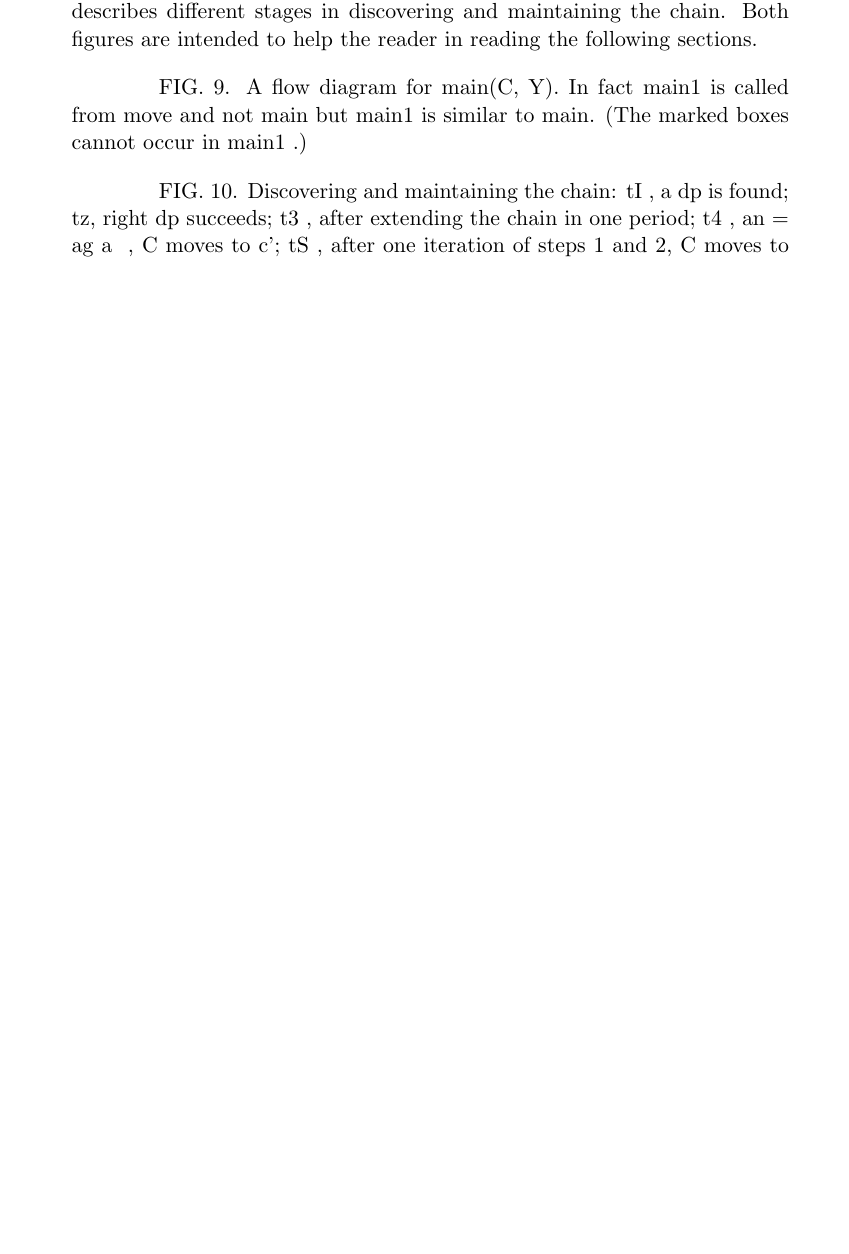
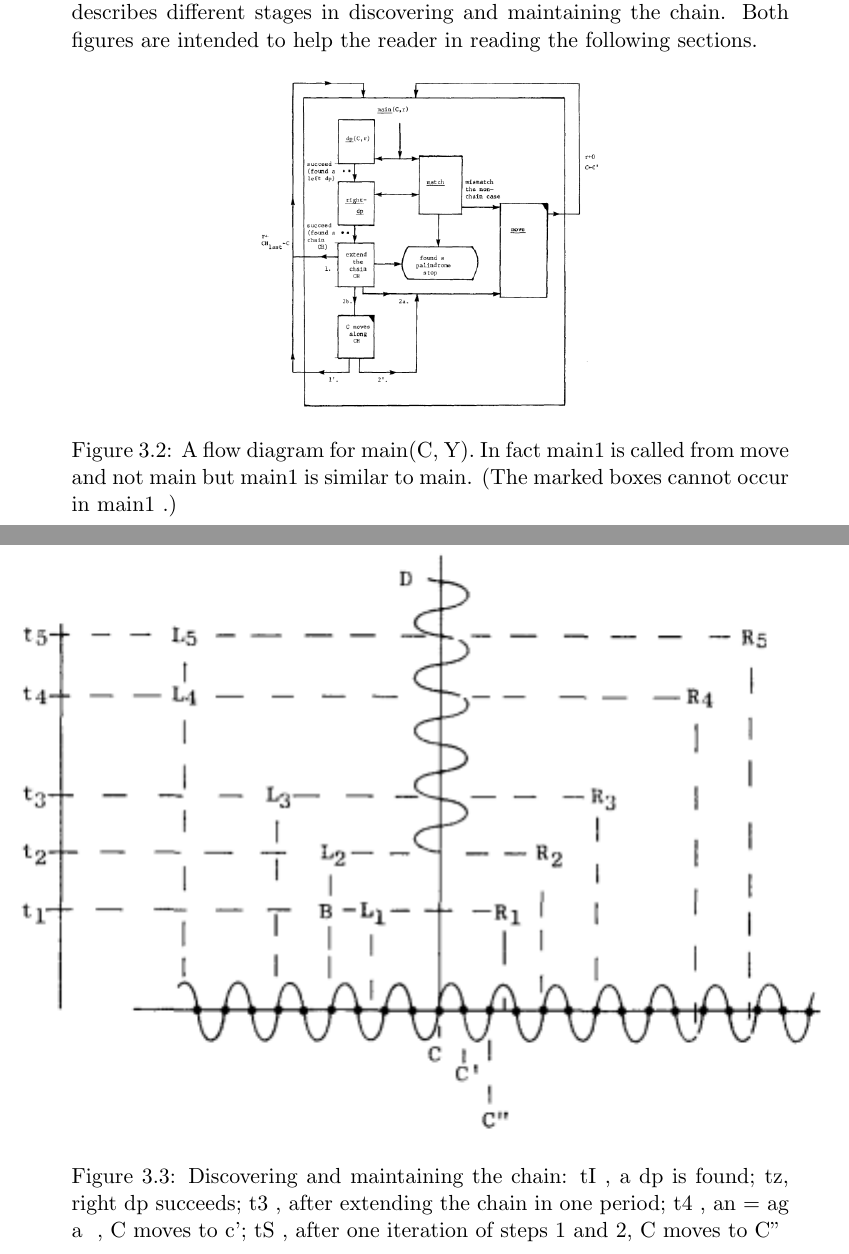
Before and after one commit to cannibalcheeseburger/multi-track-turing-machine, a LaTeX document (MTTM.tex): part of page 11 of 20 before the commit and two parts of pages 11 and 12 of 21 after it, the two joined at a grey line, cut so that both start at the same text, the shorter picture padded with empty space. Compiled offline with pdfLaTeX.

Commit message:
added graphics

```diff
--- a/MTTM.tex
+++ b/MTTM.tex
@@ -352,17 +357,23 @@ Now assume that there is a chain CH that satisfies (a)-(c). Obviously D is a cen
 initial palindrome in [ and  RIR. By Lemma 3 it is the center of the largest one and thus
 D = C’. By (b) C’ - C < FE/4 and the chain case holds.
 
-Figure 9 contains a flow diagram of the algorithm, and Fig. 10 describes different
+Figure 2 contains a flow diagram of the algorithm, and Fig. 3 describes different
 stages in discovering and maintaining the chain. Both figures are intended to help the
 reader in reading the following sections.
 
-FIG. 9. A flow diagram for main(C, Y). In fact main1 is called from move and not main but main1
-is similar to main. (The marked boxes cannot occur in main1 .)
-
-
-FIG. 10. Discovering and maintaining the chain: tI , a dp is found; tz, right dp succeeds;
-t3 , after extending the chain in one period; t4 , an = ag a~ , C moves to c’; tS , after one iteration
-of steps 1 and 2, C moves to C”.
+\begin{figure}[h]
+    \centerline{\includegraphics[width=0.5\textwidth]{./images/2.png}}
+    \caption{A flow diagram for main(C, Y). In fact main1 is called from move and not main but main1
+    is similar to main. (The marked boxes cannot occur in main1 .) }
+    \label{fig}
+\end{figure}
+\begin{figure}[h]
+    \centerline{\includegraphics{./images/3.png}}
+    \caption{Discovering and maintaining the chain: tI , a dp is found; tz, right dp succeeds;
+    t3 , after extending the chain in one period; t4 , an = ag a~ , C moves to c’; tS , after one iteration
+    of steps 1 and 2, C moves to C”}
+    \label{fig}
+\end{figure}
 
 \chapter{Finding the Chain}
 
```
Also changed, not shown: MTTM.pdf, images/1.png, images/10.png (deleted), images/2.png, images/3.png, images/4.png (deleted), images/5.png (deleted), images/6.png (deleted), images/7.png (deleted), images/8.png (deleted), images/9.png (deleted), MTTM.tex (9 more changed lines).
